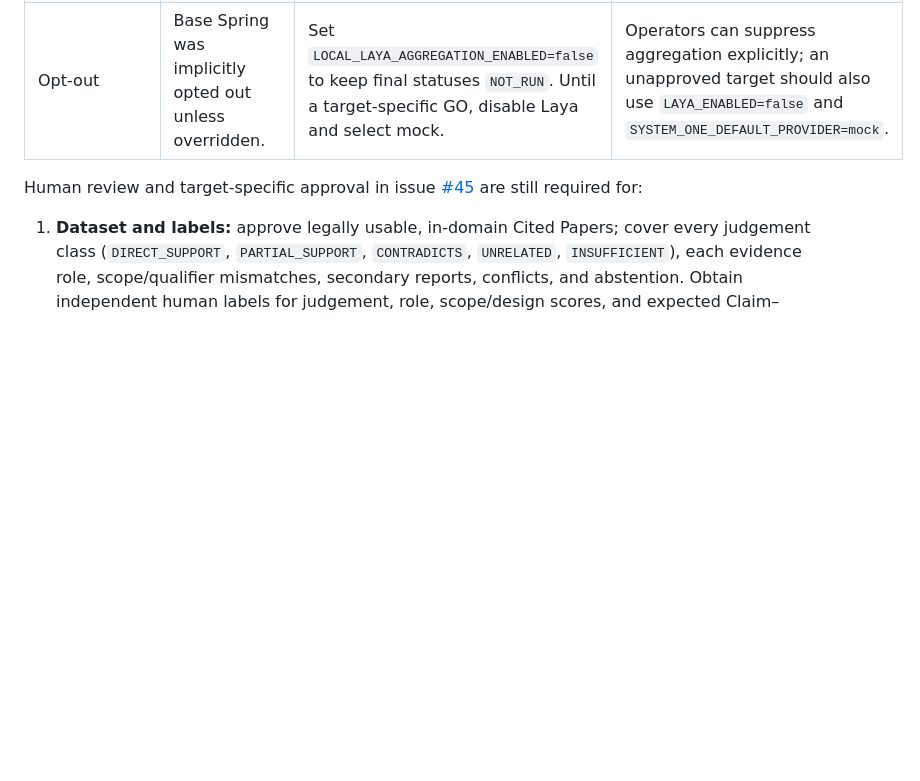
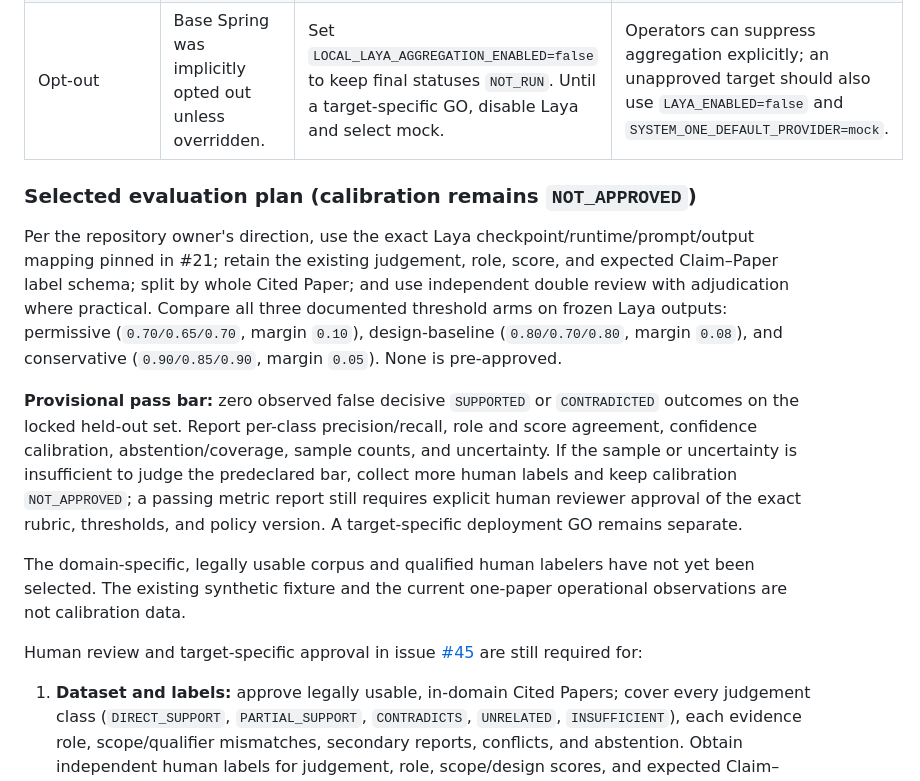
Before and after one commit to arrokh/paper-t-rail, a Markdown page: docs/laya-evaluation.md, the part around the change. GitHub-like rendering; blank space fills up the shorter version.

Commit message:
[infra] docs: Record selected calibration protocol [no ci]

```diff
--- a/docs/laya-evaluation.md
+++ b/docs/laya-evaluation.md
@@ -114,6 +114,14 @@ The draft aggregation fixture is also insufficient for release: it has six synth
 | Calibration and release meaning | Synthetic evidence did not establish accuracy; calibration was `NOT_APPROVED`. | Still `NOT_APPROVED`; all new judgements and statuses remain explicitly uncalibrated. | Enabling aggregation changes behavior, not evidence quality or approval. A target-specific GO is still separate. |
 | Opt-out | Base Spring was implicitly opted out unless overridden. | Set `LOCAL_LAYA_AGGREGATION_ENABLED=false` to keep final statuses `NOT_RUN`. Until a target-specific GO, disable Laya and select mock. | Operators can suppress aggregation explicitly; an unapproved target should also use `LAYA_ENABLED=false` and `SYSTEM_ONE_DEFAULT_PROVIDER=mock`. |
 
+### Selected evaluation plan (calibration remains `NOT_APPROVED`)
+
+Per the repository owner's direction, use the exact Laya checkpoint/runtime/prompt/output mapping pinned in #21; retain the existing judgement, role, score, and expected Claim–Paper label schema; split by whole Cited Paper; and use independent double review with adjudication where practical. Compare all three documented threshold arms on frozen Laya outputs: permissive (`0.70/0.65/0.70`, margin `0.10`), design-baseline (`0.80/0.70/0.80`, margin `0.08`), and conservative (`0.90/0.85/0.90`, margin `0.05`). None is pre-approved.
+
+**Provisional pass bar:** zero observed false decisive `SUPPORTED` or `CONTRADICTED` outcomes on the locked held-out set. Report per-class precision/recall, role and score agreement, confidence calibration, abstention/coverage, sample counts, and uncertainty. If the sample or uncertainty is insufficient to judge the predeclared bar, collect more human labels and keep calibration `NOT_APPROVED`; a passing metric report still requires explicit human reviewer approval of the exact rubric, thresholds, and policy version. A target-specific deployment GO remains separate.
+
+The domain-specific, legally usable corpus and qualified human labelers have not yet been selected. The existing synthetic fixture and the current one-paper operational observations are not calibration data.
+
 Human review and target-specific approval in issue [#45](https://github.com/arrokh/paper-t-rail/issues/45) are still required for:
 
 1. **Dataset and labels:** approve legally usable, in-domain Cited Papers; cover every judgement class (`DIRECT_SUPPORT`, `PARTIAL_SUPPORT`, `CONTRADICTS`, `UNRELATED`, `INSUFFICIENT`), each evidence role, scope/qualifier mismatches, secondary reports, conflicts, and abstention. Obtain independent human labels for judgement, role, scope/design scores, and expected Claim–Paper outcomes; adjudicate disagreements and hold out whole papers from tuning.
```
